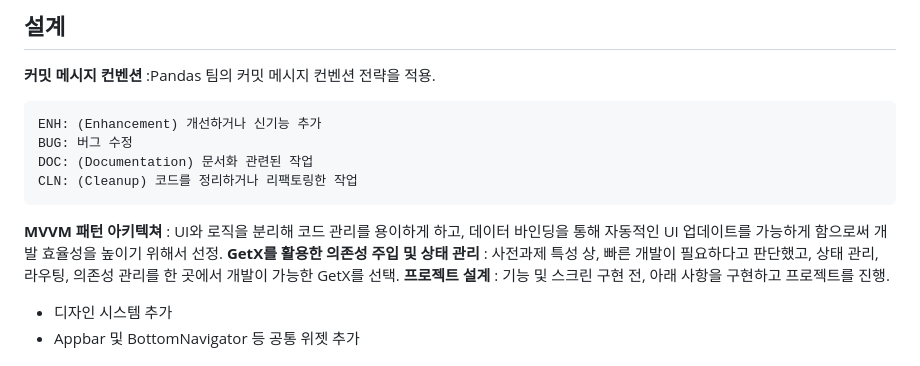
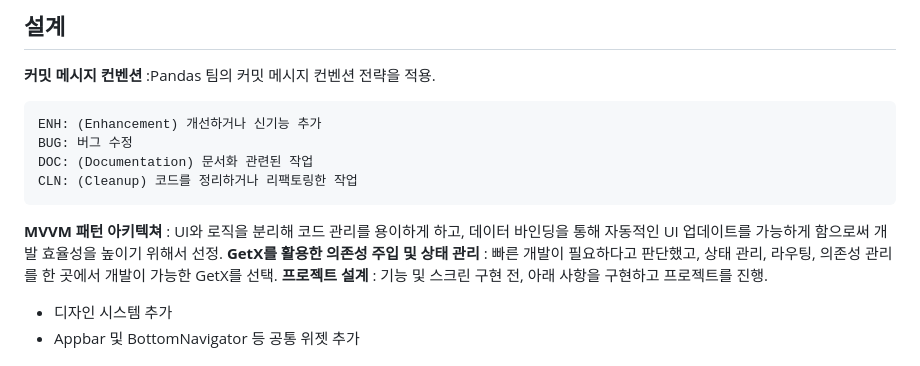
Before and after one commit to blake-lim/harmony-hub, a Markdown page: README.md, the part around one of its changes. Rendered like a GitHub page.

````diff
--- a/README.md
+++ b/README.md
@@ -29,7 +28,7 @@ CLN: (Cleanup) 코드를 정리하거나 리팩토링한 작업
 ```
 **MVVM 패턴 아키텍쳐** :  UI와 로직을 분리해 코드 관리를 용이하게 하고, </br>
 데이터 바인딩을 통해 자동적인 UI 업데이트를 가능하게 함으로써 개발 효율성을 높이기 위해서 선정.</br>
-**GetX를 활용한 의존성 주입 및 상태 관리** : 사전과제 특성 상, 빠른 개발이 필요하다고 판단했고,</br>
+**GetX를 활용한 의존성 주입 및 상태 관리** : 빠른 개발이 필요하다고 판단했고,</br>
 상태 관리, 라우팅, 의존성 관리를 한 곳에서 개발이 가능한 GetX를 선택.</br>
 **프로젝트 설계** : 기능 및 스크린 구현 전, 아래 사항을 구현하고 프로젝트를 진행.</br>
 - 디자인 시스템 추가
````
Also changed, not shown: other parts of README.md (+0 -1 lines).
